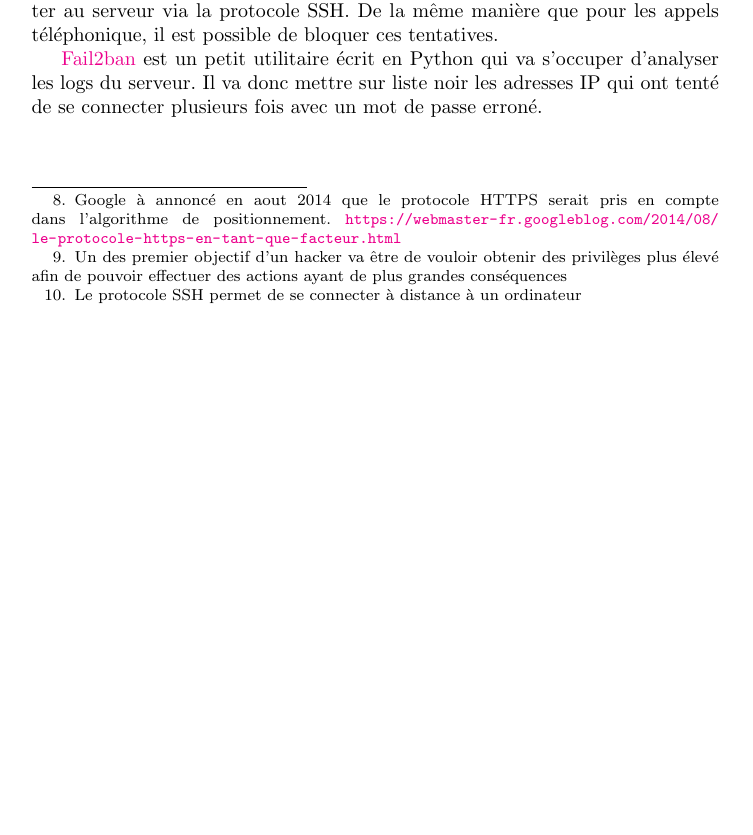
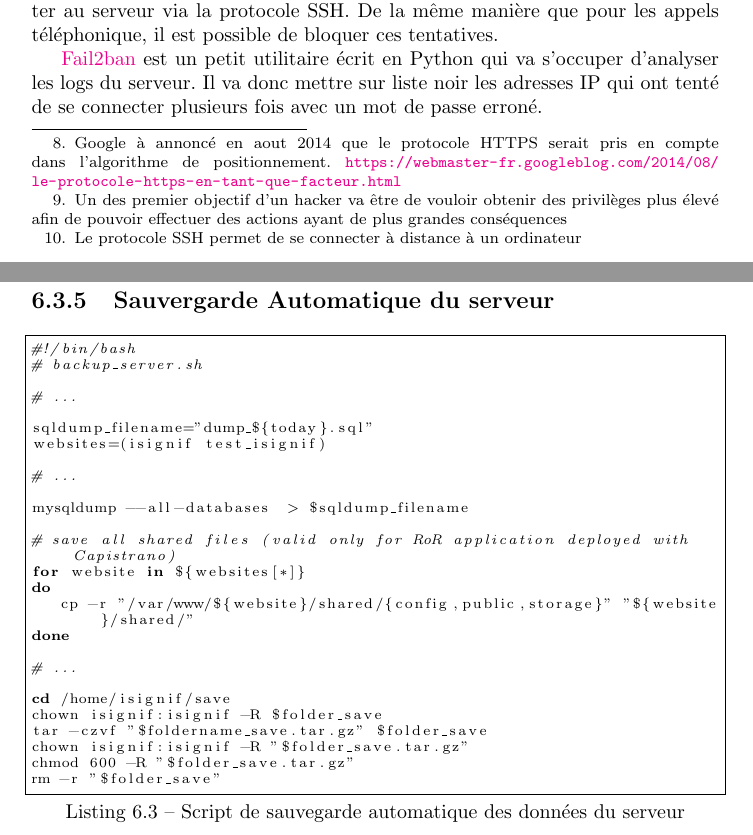
Before and after one commit to madeindjs/it-akademy-report, a LaTeX thesis (dossier_validation.tex): part of page 26 of 41 before the commit and two parts of pages 26 and 27 of 42 after it, the two joined at a grey line, cut so that both start at the same text, the shorter picture padded with empty space. Compiled offline with pdfLaTeX.

Commit message:
add backup script

```diff
--- a/dossier_validation.tex
+++ b/dossier_validation.tex
@@ -641,6 +641,39 @@
 
        \href{https://www.fail2ban.org/wiki/index.php/Main_Page}{Fail2ban} est un petit utilitaire écrit en Python qui va s’occuper d'analyser les logs du serveur. Il va donc mettre sur liste noir les adresses IP qui ont tenté de se connecter plusieurs fois avec un mot de passe erroné.
 
+   \subsection{Sauvergarde Automatique du serveur}
+
+     \begin{scriptsize}
+       \begin{lstlisting}[language=bash, caption={Script de sauvegarde automatique des données du serveur}]
+       #!/bin/bash
+       # backup_server.sh
+
+       # ...
+
+       sqldump_filename="dump_${today}.sql"
+       websites=(isignif test_isignif)
+
+       # ...
+
+       mysqldump --all-databases  > $sqldump_filename
+
+       # save all shared files (valid only for RoR application deployed with Capistrano)
+       for website in ${websites[*]}
+       do
+          cp -r "/var/www/${website}/shared/{config,public,storage}" "${website}/shared/"
+       done
+
+       # ...
+
+       cd /home/isignif/save
+       chown isignif:isignif -R $folder_save
+       tar -czvf "$foldername_save.tar.gz" $folder_save
+       chown isignif:isignif -R "$folder_save.tar.gz"
+       chmod 600 -R "$folder_save.tar.gz"
+       rm -r "$folder_save"
+       \end{lstlisting}
+     \end{scriptsize}
+
 \chapter{Amélioration continue}
 
   \section{RGPD}
```
